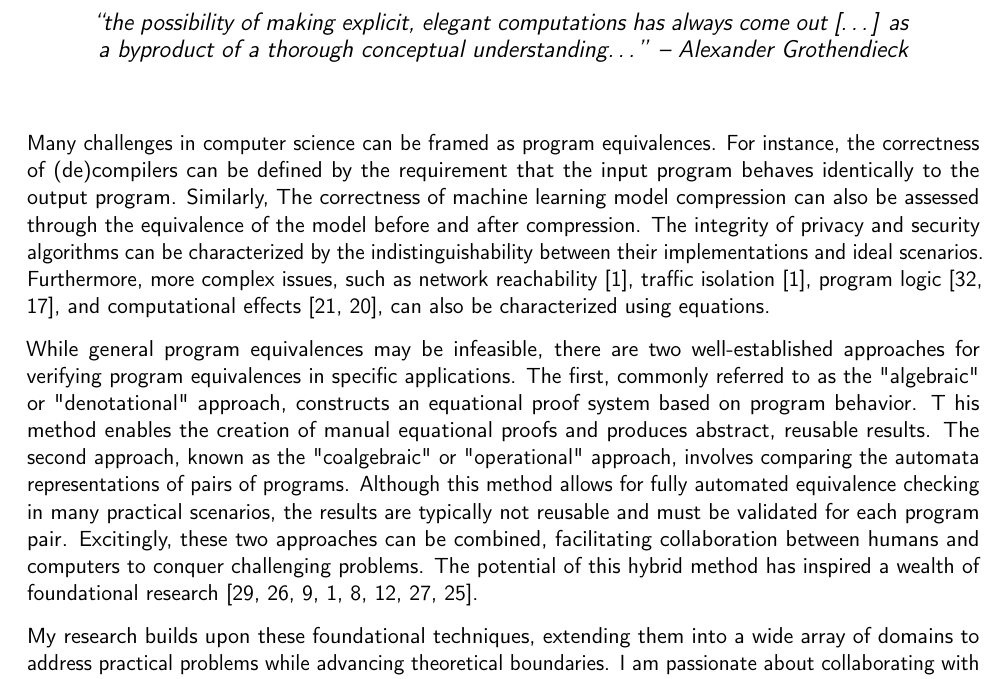
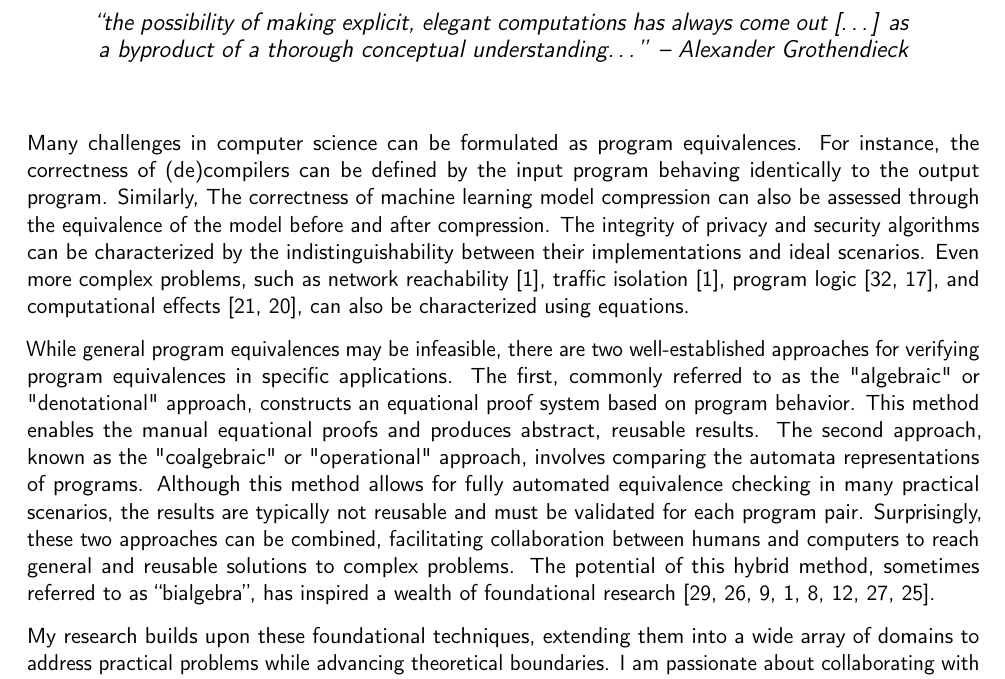
Before and after one commit to czhang03/Research-Statement, a LaTeX CV (main.tex): part of page 1 of 6, cut so that both start at the same text. Compiled offline with pdfLaTeX.

Commit message:
intro fixes

```diff
--- a/main.tex
+++ b/main.tex
@@ -81,19 +81,19 @@
 % set spacing
 \setlength\parskip{8px}
 
-Many challenges in computer science can be framed as program equivalences.
-For instance, the correctness of (de)compilers can be defined by the requirement that the input program behaves identically to the output program.
+Many challenges in computer science can be formulated as program equivalences.
+For instance, the correctness of (de)compilers can be defined by the input program behaving identically to the output program.
 Similarly, The correctness of machine learning model compression can also be assessed through the equivalence of the model before and after compression.
 The integrity of privacy and security algorithms can be characterized by the indistinguishability between their implementations and ideal scenarios.
-Furthermore, more complex issues, such as network reachability~\cite{anderson_NetKATSemanticFoundations_2014a}, traffic isolation~\cite{anderson_NetKATSemanticFoundations_2014a}, program logic~\cite{zhang_IncorrectnessLogicKleene_2022,moller_AlgebraProgramCorrectness_2021}, and computational effects~\cite{plotkin_HandlersAlgebraicEffects_2009,plotkin_AdequacyAlgebraicEffects_2001}, can also be characterized using equations.
+Even more complex problems, such as network reachability~\cite{anderson_NetKATSemanticFoundations_2014a}, traffic isolation~\cite{anderson_NetKATSemanticFoundations_2014a}, program logic~\cite{zhang_IncorrectnessLogicKleene_2022,moller_AlgebraProgramCorrectness_2021}, and computational effects~\cite{plotkin_HandlersAlgebraicEffects_2009,plotkin_AdequacyAlgebraicEffects_2001}, can also be characterized using equations.
 
 While general program equivalences may be infeasible, there are two well-established approaches for verifying program equivalences in specific applications.
-The first, commonly referred to as the "algebraic" or "denotational" approach, constructs an equational proof system based on program behavior. T
-his method enables the creation of manual equational proofs and produces abstract, reusable results.
-The second approach, known as the "coalgebraic" or "operational" approach, involves comparing the automata representations of pairs of programs.
+The first, commonly referred to as the "algebraic" or "denotational" approach, constructs an equational proof system based on program behavior.
+This method enables the manual equational proofs and produces abstract, reusable results.
+The second approach, known as the "coalgebraic" or "operational" approach, involves comparing the automata representations of programs.
 Although this method allows for fully automated equivalence checking in many practical scenarios, the results are typically not reusable and must be validated for each program pair.
-Excitingly, these two approaches can be combined, facilitating collaboration between humans and computers to conquer challenging problems.
-The potential of this hybrid method has inspired a wealth of foundational research~\cite{smolka_GuardedKleeneAlgebra_2020,schmid_GuardedKleeneAlgebra_2021,jacobs_BialgebraicReviewDeterministic_2006,anderson_NetKATSemanticFoundations_2014a,foster_CoalgebraicDecisionProcedure_2015,kozen_CoalgebraicTheoryKleene_2008,schmid_CoalgebraicCompletenessTheorems_2024,rozowski_ProbabilisticGuardedKAT_2023}.
+Surprisingly, these two approaches can be combined, facilitating collaboration between humans and computers to reach general and reusable solutions to complex problems.
+The potential of this hybrid method, sometimes referred to as ``bialgebra'', has inspired a wealth of foundational research~\cite{smolka_GuardedKleeneAlgebra_2020,schmid_GuardedKleeneAlgebra_2021,jacobs_BialgebraicReviewDeterministic_2006,anderson_NetKATSemanticFoundations_2014a,foster_CoalgebraicDecisionProcedure_2015,kozen_CoalgebraicTheoryKleene_2008,schmid_CoalgebraicCompletenessTheorems_2024,rozowski_ProbabilisticGuardedKAT_2023}.
 
 My research builds upon these foundational techniques, extending them into a wide array of domains to address practical problems while advancing theoretical boundaries.
 I am passionate about collaborating with students and researchers from diverse backgrounds to tackle challenging issues in their fields, applying the (co)algebraic perspective to drive progress.
```
